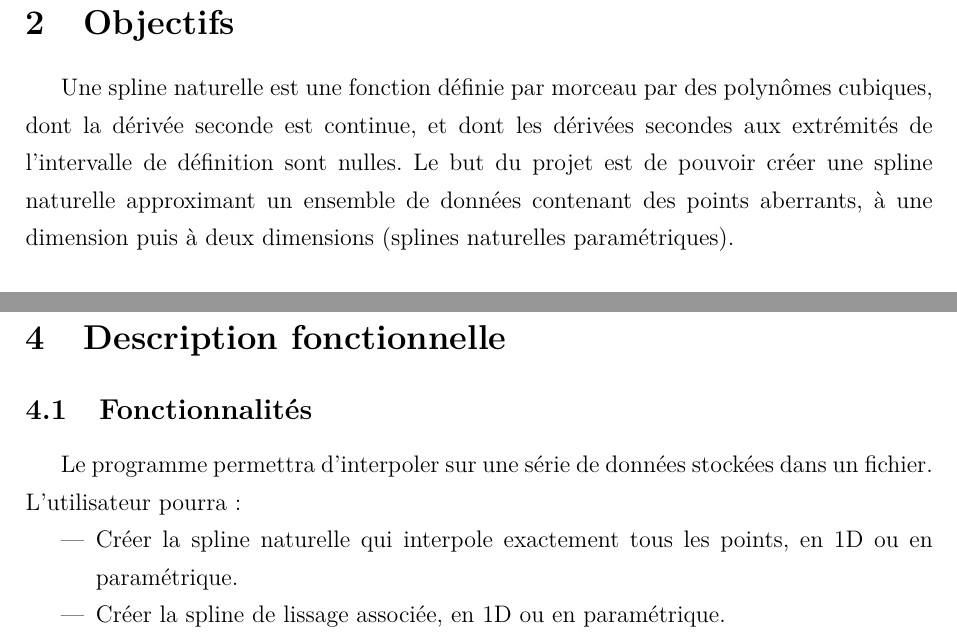
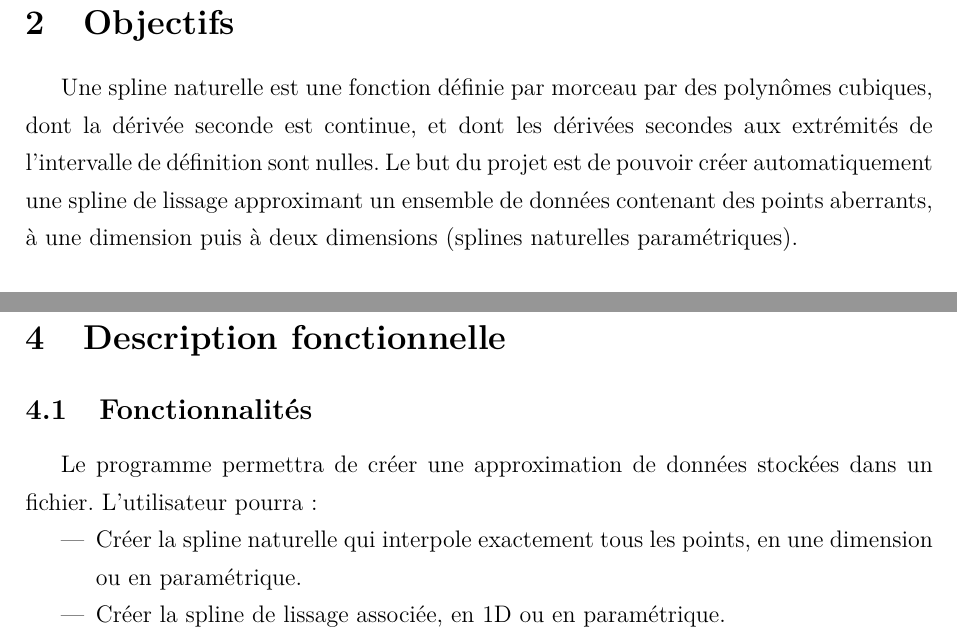
Before and after one commit to Gymnette/ProjetL3, a LaTeX document (CDC.tex): two parts of pages 3 and 4 of 5, joined at a grey line, cut so that both start at the same text. Compiled offline with pdfLaTeX.

Commit message:
Petites modifications

```diff
--- a/CDC.tex
+++ b/CDC.tex
@@ -64,7 +64,7 @@ Ces données peuvent contenir des valeurs aberrantes, il faut dans un premier te
 
 
 Une spline naturelle est une fonction définie par morceau par des polynômes cubiques, dont la dérivée seconde est continue, et dont les dérivées secondes aux extrémités de l'intervalle de définition sont nulles.
-Le but du projet est de pouvoir créer une spline naturelle approximant un ensemble de données contenant des points aberrants, à une dimension puis à deux dimensions (splines naturelles paramétriques).
+Le but du projet est de pouvoir créer automatiquement une spline de lissage approximant un ensemble de données contenant des points aberrants, à une dimension puis à deux dimensions (splines naturelles paramétriques).
 
 \subsection*{Contenu}
 Le projet sera livré sous la forme d'une archive contenant :
@@ -93,9 +93,9 @@ Restriction de la solution proposée (cadrage) :
 \subsection{Fonctionnalités}
 \label{Fonctions}
 
-Le programme permettra d'interpoler sur une série de données stockées dans un fichier. L'utilisateur pourra :
+Le programme permettra de créer une approximation de données stockées dans un fichier. L'utilisateur pourra :
 \begin{itemize}
-\item Créer la spline naturelle qui interpole exactement tous les points, en 1D ou en paramétrique.
+\item Créer la spline naturelle qui interpole exactement tous les points, en une dimension ou en paramétrique.
 \item Créer la spline de lissage associée, en  1D ou en paramétrique.
 \item Créer la spline de lissage, en prenant en compte les points aberrants.
 \item Choisir la quantitée à minimisée dans une liste.
```
Also changed, not shown: CDC.tex (4 more changed lines).
